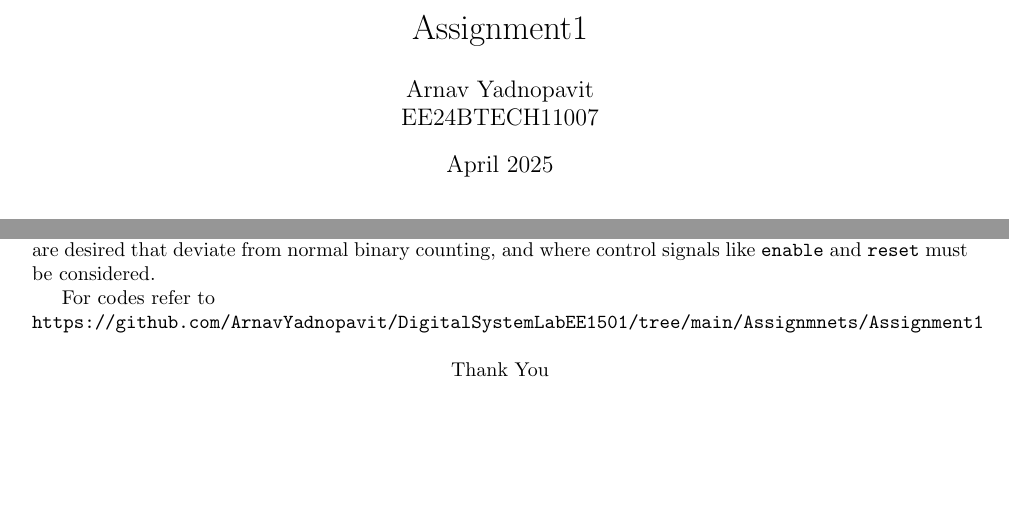
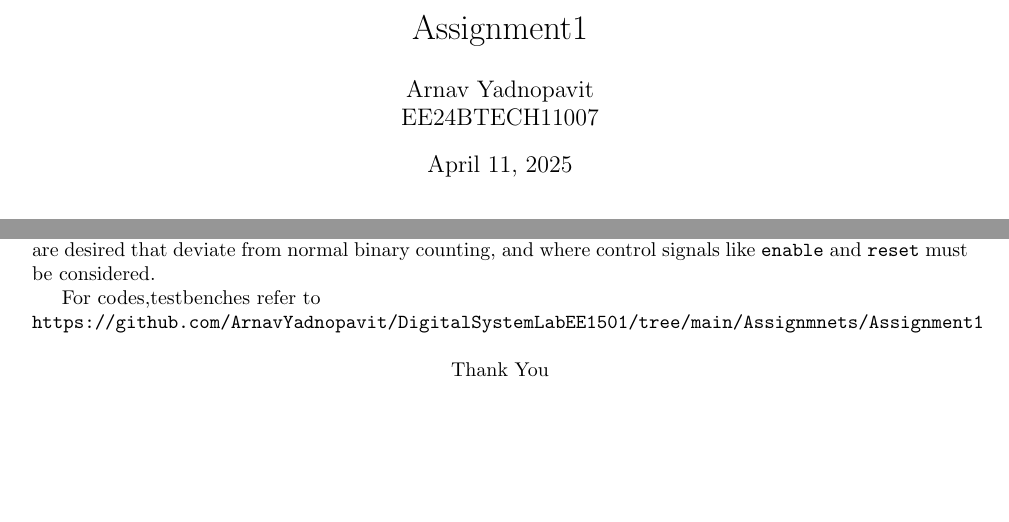
Before and after one commit to ArnavYadnopavit/DigitalSystemLabEE1501, a LaTeX problem sheet (Assignmnets/Assignment1/main.tex): two parts of pages 1 and 2 of 2, joined at a grey line, cut so that both start at the same text. Compiled offline with pdfLaTeX.

Commit message:
Assignment1

```diff
--- a/Assignmnets/Assignment1/main.tex
+++ b/Assignmnets/Assignment1/main.tex
@@ -19,7 +19,7 @@
 
 \title{Assignment1}
 \author{Arnav Yadnopavit\\EE24BTECH11007}
-\date{April 2025}
+\date{\today}
 
 \begin{document}
 
@@ -64,7 +64,7 @@ The \texttt{casez} allows matching specific patterns with don’t care bits (\te
 
 This approach offers flexibility in defining custom count sequences. It is useful when specific transitions are desired that deviate from normal binary counting, and where control signals like \texttt{enable} and \texttt{reset} must be considered.
 
-For codes refer to \\
+For codes,testbenches refer to \\
 \url{https://github.com/ArnavYadnopavit/DigitalSystemLabEE1501/tree/main/Assignmnets/Assignment1}
 \\
 
```
Also changed, not shown: Assignmnets/Assignment1/main.pdf, 1 other file.
